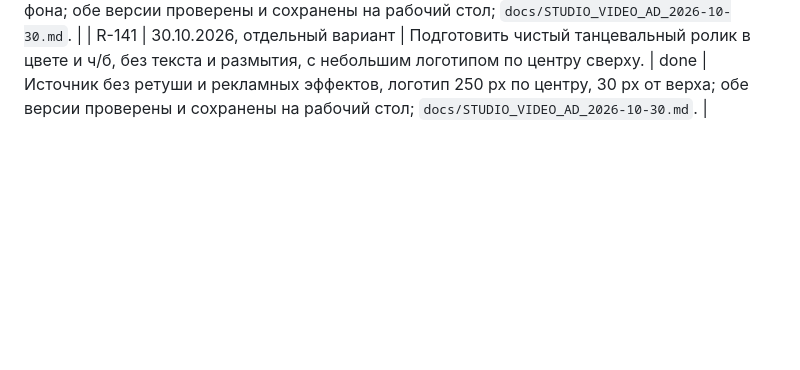
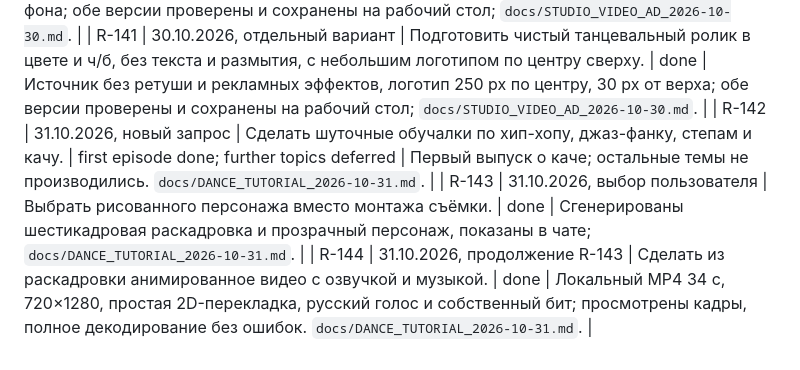
Before and after one commit to vladaizmailova070702-create/ONE-OF-CREW-site, a Markdown page: docs/REQUESTS.md, the part around the change. GitHub-like rendering; blank space fills up the shorter version.

Commit message:
Document animated dance tutorial and preserve render verification

```diff
--- a/docs/REQUESTS.md
+++ b/docs/REQUESTS.md
@@ -199,3 +199,6 @@
 | R-139 | 30.10.2026, скриншот блока направлений | На три музыкальных акцента поочерёдно менять Choreo, Lady Style и K-Pop с белого на красный. | done | Подсветка по одной строке на кадрах 109, 136 и 164; три состояния просмотрены, обе версии проверены и сохранены на рабочий стол; `docs/STUDIO_VIDEO_AD_2026-10-30.md`. |
 | R-140 | 30.10.2026, исправление цвета подсветки | Красный должен соответствовать цветам студии, без малинового оттенка. | done | Фирменный бордовый `#591515`, как на финальной плашке; тонкий светлый контур для тёмного фона; обе версии проверены и сохранены на рабочий стол; `docs/STUDIO_VIDEO_AD_2026-10-30.md`. |
 | R-141 | 30.10.2026, отдельный вариант | Подготовить чистый танцевальный ролик в цвете и ч/б, без текста и размытия, с небольшим логотипом по центру сверху. | done | Источник без ретуши и рекламных эффектов, логотип 250 px по центру, 30 px от верха; обе версии проверены и сохранены на рабочий стол; `docs/STUDIO_VIDEO_AD_2026-10-30.md`. |
+| R-142 | 31.10.2026, новый запрос | Сделать шуточные обучалки по хип-хопу, джаз-фанку, степам и качу. | first episode done; further topics deferred | Первый выпуск о каче; остальные темы не производились. `docs/DANCE_TUTORIAL_2026-10-31.md`. |
+| R-143 | 31.10.2026, выбор пользователя | Выбрать рисованного персонажа вместо монтажа съёмки. | done | Сгенерированы шестикадровая раскадровка и прозрачный персонаж, показаны в чате; `docs/DANCE_TUTORIAL_2026-10-31.md`. |
+| R-144 | 31.10.2026, продолжение R-143 | Сделать из раскадровки анимированное видео с озвучкой и музыкой. | done | Локальный MP4 34 с, 720×1280, простая 2D-перекладка, русский голос и собственный бит; просмотрены кадры, полное декодирование без ошибок. `docs/DANCE_TUTORIAL_2026-10-31.md`. |
```
Also changed, not shown: docs/DANCE_TUTORIAL_2026-10-31.md (added, +50 -0 lines).
